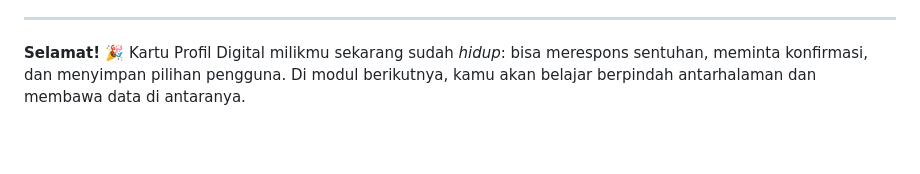
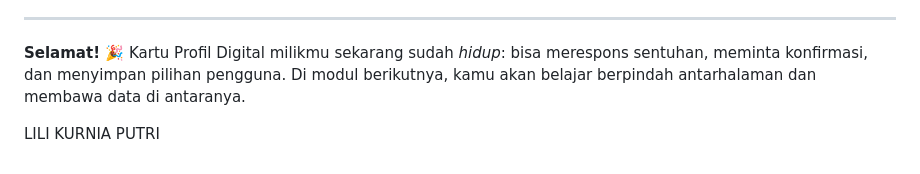
Before and after one commit to iffakhry/mobile-app-jti, a Markdown page: mobile-app-jti-main/9-interaksi-state-dasar.md, the part around the change. Drawn GitHub-style; blank space fills up the shorter version.

Commit message:
Mengumpulkan tugas praktikum

```diff
--- a/mobile-app-jti-main/9-interaksi-state-dasar.md
+++ b/mobile-app-jti-main/9-interaksi-state-dasar.md
@@ -1480,3 +1480,5 @@ class _SettingsCard extends StatelessWidget {
 ---
 
 **Selamat! 🎉** Kartu Profil Digital milikmu sekarang sudah *hidup*: bisa merespons sentuhan, meminta konfirmasi, dan menyimpan pilihan pengguna. Di modul berikutnya, kamu akan belajar berpindah antarhalaman dan membawa data di antaranya.
+
+LILI KURNIA PUTRI
```
